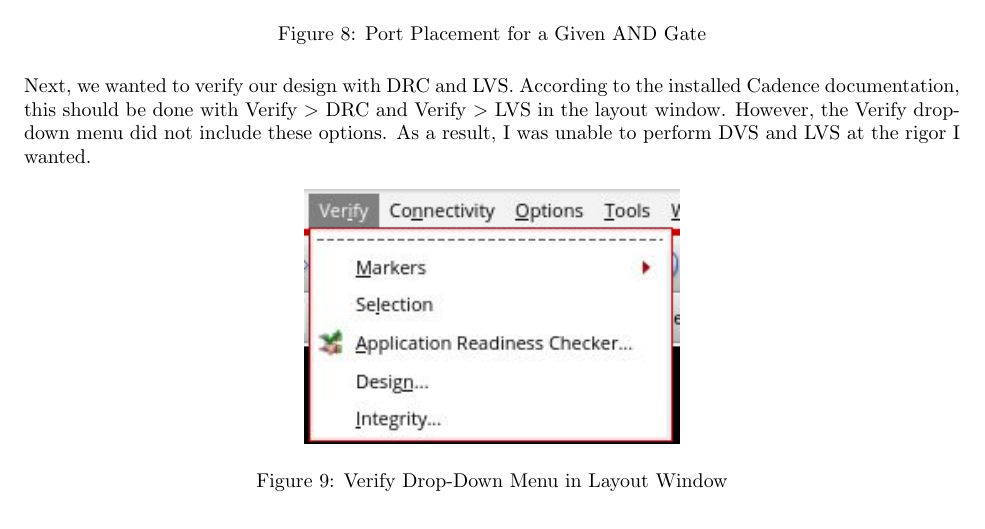
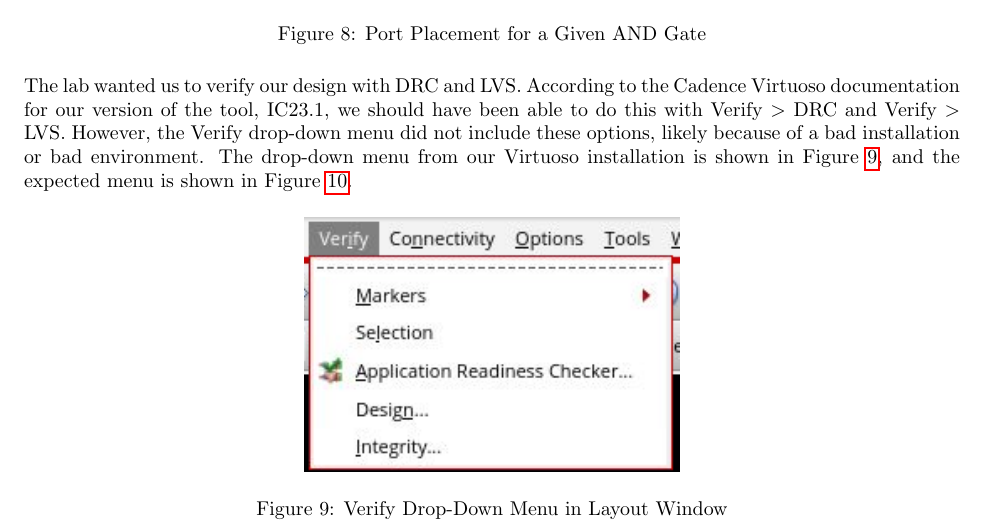
Before and after one commit to osowatzke/ECE_507_Labs, a LaTeX document (3/latex/ECE507_Lab3_Sowatzke.tex): part of page 4 of 12, cut so that both start at the same text. Compiled offline with pdfLaTeX.

Commit message:
Rewording section on drop-down menu

```diff
--- a/3/latex/ECE507_Lab3_Sowatzke.tex
+++ b/3/latex/ECE507_Lab3_Sowatzke.tex
@@ -152,7 +152,7 @@
 		\label{fig::and2_1x_8_single_gate_ports}
 	\end{figure}
 
-	\noindent Next, we wanted to verify our design with DRC and LVS. According to the installed Cadence documentation, this should be done with Verify \textgreater\ DRC and Verify \textgreater\ LVS in the layout window. However, the Verify drop-down menu did not include these options. As a result, I was unable to perform DVS and LVS at the rigor I wanted.
+	\noindent The lab wanted us to verify our design with DRC and LVS. According to the Cadence Virtuoso documentation for our version of the tool, IC23.1, we should have been able to do this with Verify \textgreater\ DRC and Verify \textgreater\ LVS. However, the Verify drop-down menu did not include these options, likely because of a bad installation or bad environment. The drop-down menu from our Virtuoso installation is shown in Figure \ref{fig::verify_dropdown_menu}, and the expected menu is shown in Figure \ref{fig::verify_dropdown_menu_doc}.
 
 	\begin{figure}[H]
 		\centerline{\includegraphics[width=0.4\textwidth]{verify_dropdown_menu.png}}
```
Also changed, not shown: 3/latex/ECE507_Lab3_Sowatzke.tex (2 more changed lines).
